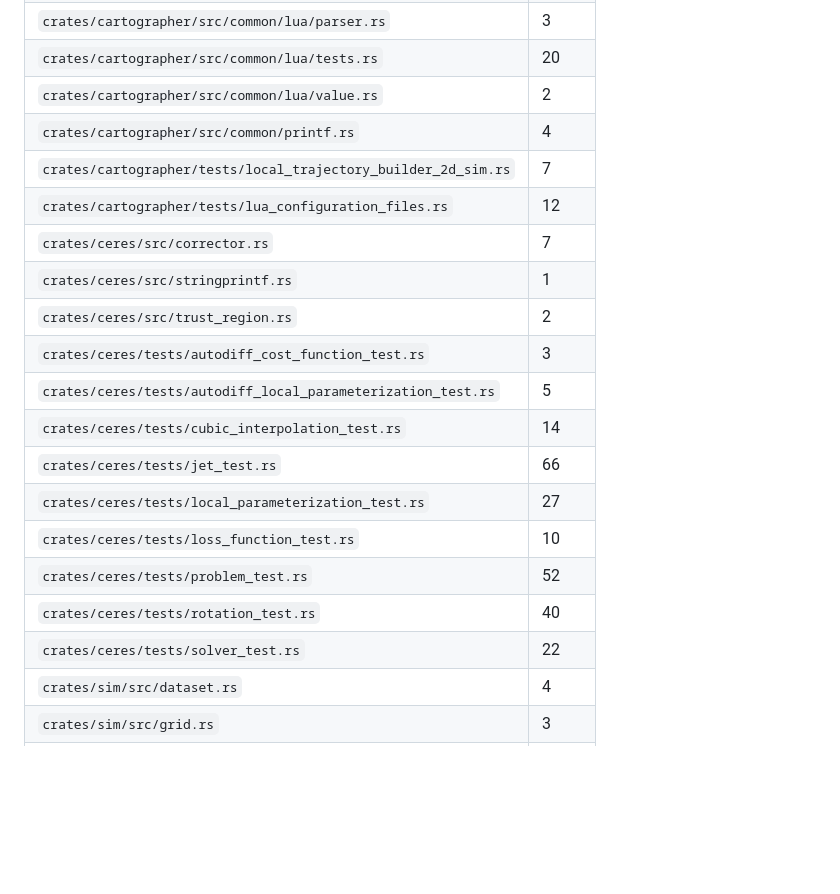
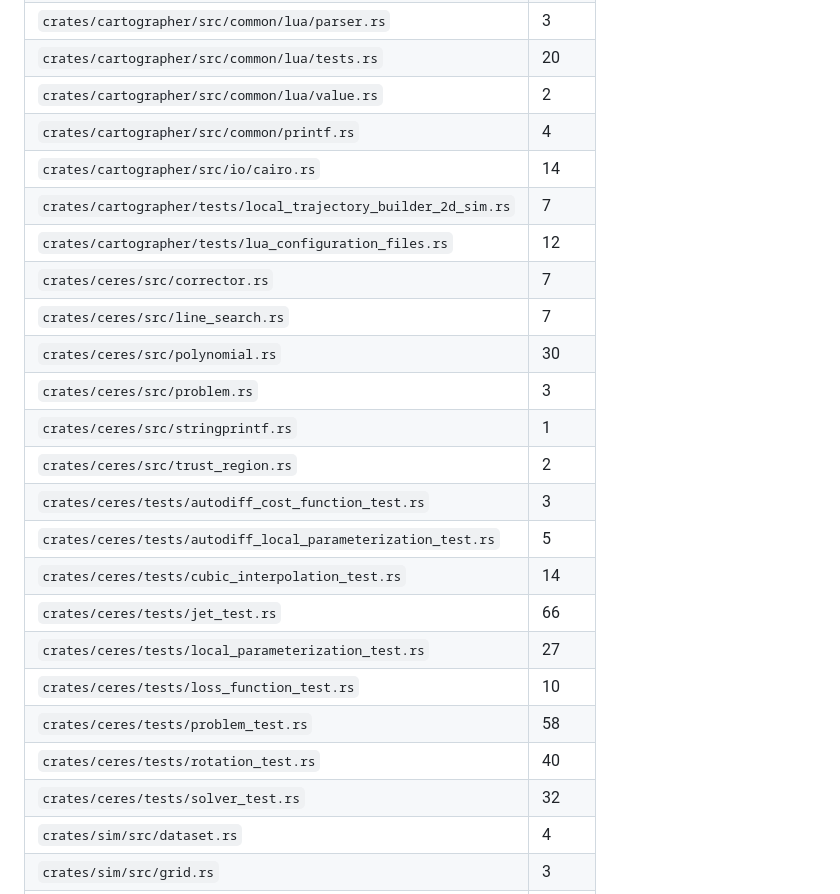
Before and after one commit to godbrigero/cartographer-rust, a Markdown page: PORTING_STATUS.md, the part around one of its changes. Drawn GitHub-style; blank space fills up the shorter version.

Commit message:
Update porting status
Co-Authored-By: Claude Opus 5.5 <noreply@anthropic.com>

```diff
--- a/PORTING_STATUS.md
+++ b/PORTING_STATUS.md
@@ -250,9 +250,13 @@ ported test with a different name shows as unmatched, see the notes column.
 | `crates/cartographer/src/common/lua/tests.rs` | 20 |
 | `crates/cartographer/src/common/lua/value.rs` | 2 |
 | `crates/cartographer/src/common/printf.rs` | 4 |
+| `crates/cartographer/src/io/cairo.rs` | 14 |
 | `crates/cartographer/tests/local_trajectory_builder_2d_sim.rs` | 7 |
 | `crates/cartographer/tests/lua_configuration_files.rs` | 12 |
 | `crates/ceres/src/corrector.rs` | 7 |
+| `crates/ceres/src/line_search.rs` | 7 |
+| `crates/ceres/src/polynomial.rs` | 30 |
+| `crates/ceres/src/problem.rs` | 3 |
 | `crates/ceres/src/stringprintf.rs` | 1 |
 | `crates/ceres/src/trust_region.rs` | 2 |
 | `crates/ceres/tests/autodiff_cost_function_test.rs` | 3 |
@@ -261,9 +265,9 @@ ported test with a different name shows as unmatched, see the notes column.
 | `crates/ceres/tests/jet_test.rs` | 66 |
 | `crates/ceres/tests/local_parameterization_test.rs` | 27 |
 | `crates/ceres/tests/loss_function_test.rs` | 10 |
-| `crates/ceres/tests/problem_test.rs` | 52 |
+| `crates/ceres/tests/problem_test.rs` | 58 |
 | `crates/ceres/tests/rotation_test.rs` | 40 |
-| `crates/ceres/tests/solver_test.rs` | 22 |
+| `crates/ceres/tests/solver_test.rs` | 32 |
 | `crates/sim/src/dataset.rs` | 4 |
 | `crates/sim/src/grid.rs` | 3 |
 | `crates/sim/src/metrics/align.rs` | 3 |
```
Also changed, not shown: other parts of PORTING_STATUS.md (+37 -37 lines).
